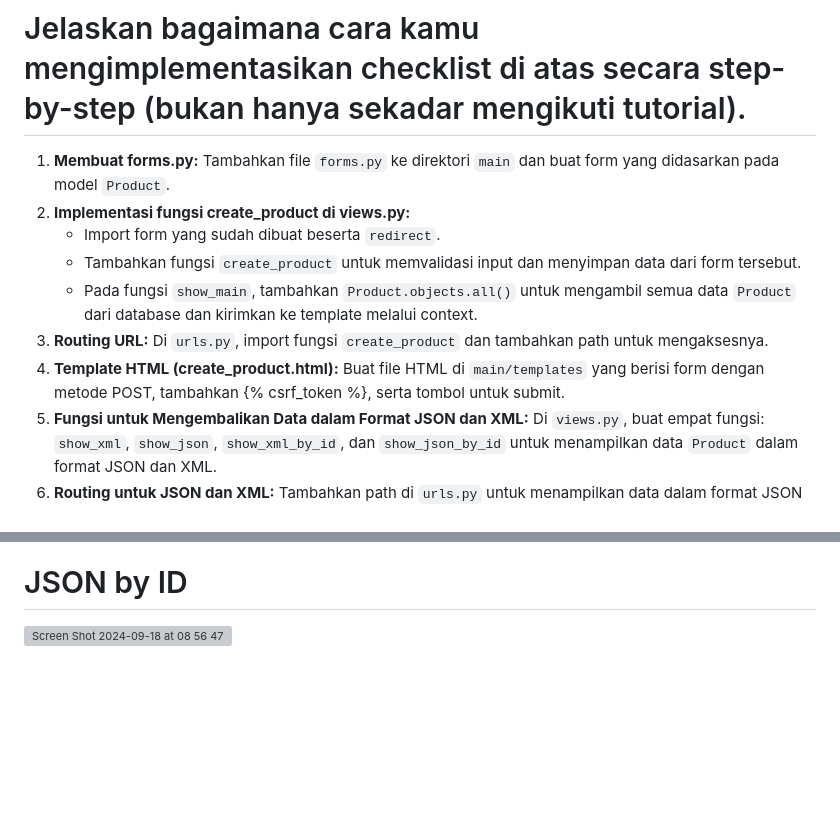
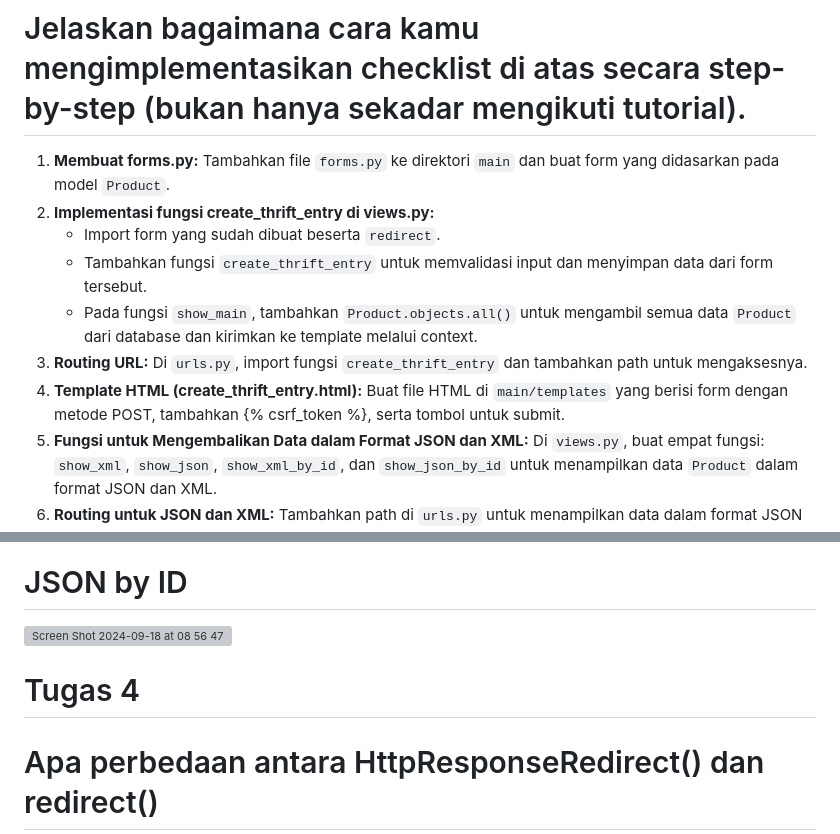
Before and after one commit to felfelita/moory-thrift, a Markdown page: README.md, 2 parts joined by grey strips. Drawn GitHub-style; blank space fills up the shorter version; grey boxes are pictures that could not be loaded.

Commit message:
start readme tugas 4

```diff
--- a/README.md
+++ b/README.md
@@ -56,12 +56,12 @@ csrf_token berfungsi untuk melindungi aplikasi dari serangan CSRF (Cross-Site Re
 
 #  Jelaskan bagaimana cara kamu mengimplementasikan checklist di atas secara step-by-step (bukan hanya sekadar mengikuti tutorial).
 1. **Membuat forms.py:** Tambahkan file `forms.py` ke direktori `main` dan buat form yang didasarkan pada model `Product`.
-2. **Implementasi fungsi create_product di views.py:**
+2. **Implementasi fungsi create_thrift_entry di views.py:**
    - Import form yang sudah dibuat beserta `redirect`.
-   - Tambahkan fungsi `create_product` untuk memvalidasi input dan menyimpan data dari form tersebut.
+   - Tambahkan fungsi `create_thrift_entry` untuk memvalidasi input dan menyimpan data dari form tersebut.
    - Pada fungsi `show_main`, tambahkan `Product.objects.all()` untuk mengambil semua data `Product` dari database dan kirimkan ke template melalui context.
-3. **Routing URL:** Di `urls.py`, import fungsi `create_product` dan tambahkan path untuk mengaksesnya.
-4. **Template HTML (create_product.html):** Buat file HTML di `main/templates` yang berisi form dengan metode POST, tambahkan {% csrf_token %}, serta tombol untuk submit.
+3. **Routing URL:** Di `urls.py`, import fungsi `create_thrift_entry` dan tambahkan path untuk mengaksesnya.
+4. **Template HTML (create_thrift_entry.html):** Buat file HTML di `main/templates` yang berisi form dengan metode POST, tambahkan {% csrf_token %}, serta tombol untuk submit.
 5. **Fungsi untuk Mengembalikan Data dalam Format JSON dan XML:** Di `views.py`, buat empat fungsi: `show_xml`, `show_json`, `show_xml_by_id`, dan `show_json_by_id` untuk menampilkan data `Product` dalam format JSON dan XML.
 6. **Routing untuk JSON dan XML:** Tambahkan path di `urls.py` untuk menampilkan data dalam format JSON dan XML.
 7. **Push ke PWS dan GitHub:** Lakukan push perubahan ke repositori PWS dan GitHub.
@@ -77,3 +77,7 @@ csrf_token berfungsi untuk melindungi aplikasi dari serangan CSRF (Cross-Site Re
 
 # JSON by ID
 <img width="1470" alt="Screen Shot 2024-09-18 at 08 56 47" src="https://github.com/user-attachments/assets/e63ae4c2-a5f4-4900-96c4-1a17e5d194ca">
+
+# Tugas 4
+
+# Apa perbedaan antara HttpResponseRedirect() dan redirect()
```
